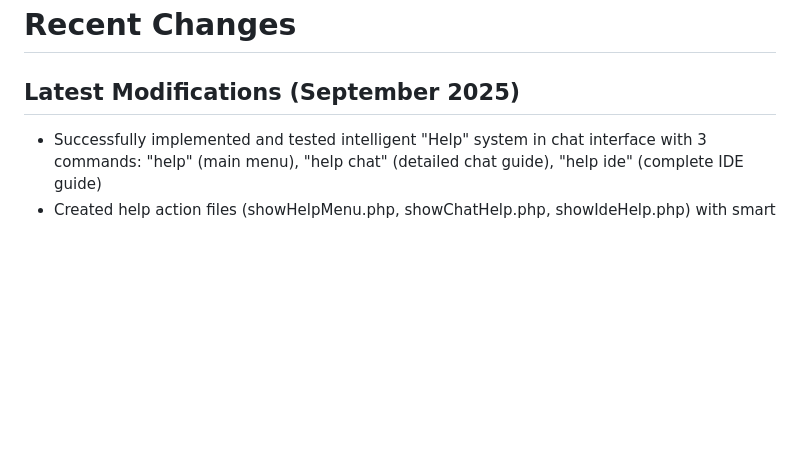
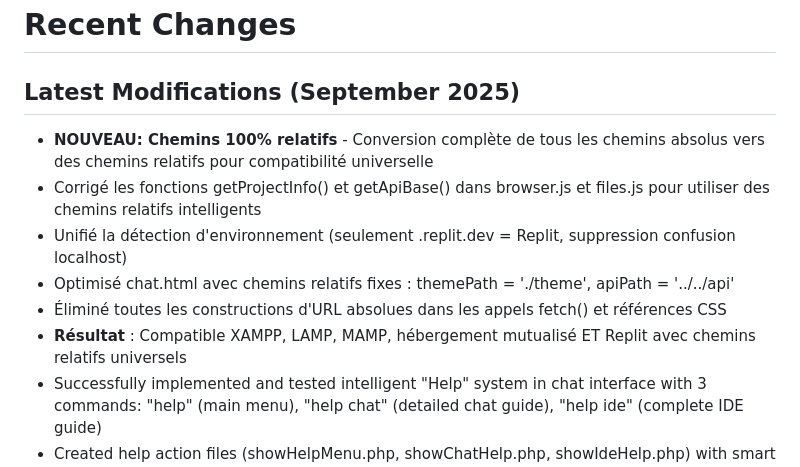
Before and after one commit to amichiamine/SgcAgentOne, a Markdown page: replit.md, the part around the change. GitHub-like rendering; blank space fills up the shorter version.

Commit message:
Make all project paths relative for universal compatibility
Update replit.md to reflect the implementation of 100% relative paths across the project, fixing `getProjectInfo()` and `getApiBase()` in browser.js and files.js. This change unifies environment detection, optimizes `chat.html` with relative paths for `themePath` and `apiPath`, and removes absolute URL constructions in `fetch()` calls and CSS references, ensuring compatibility with XAMPP, LAMP, MAMP, shared hosting, and Replit.

Replit-Commit-Author: Agent
Replit-Commit-Session-Id: f748b196-6ba4-4d0f-8e01-ac53d7fcf93a
Replit-Commit-Checkpoint-Type: intermediate_checkpoint
Replit-Commit-Screenshot-Url: https://storage.googleapis.com/screenshot-production-us-central1/5f7f7049-d7c4-4509-a05c-2954a5d25a08/f748b196-6ba4-4d0f-8e01-ac53d7fcf93a/Hjkx0Hy

```diff
--- a/replit.md
+++ b/replit.md
@@ -65,6 +65,12 @@ Custom "SGC-Commander" theme with:
 # Recent Changes
 
 ## Latest Modifications (September 2025)
+- **NOUVEAU: Chemins 100% relatifs** - Conversion complète de tous les chemins absolus vers des chemins relatifs pour compatibilité universelle
+- Corrigé les fonctions getProjectInfo() et getApiBase() dans browser.js et files.js pour utiliser des chemins relatifs intelligents
+- Unifié la détection d'environnement (seulement .replit.dev = Replit, suppression confusion localhost)
+- Optimisé chat.html avec chemins relatifs fixes : themePath = './theme', apiPath = '../../api'
+- Éliminé toutes les constructions d'URL absolues dans les appels fetch() et références CSS
+- **Résultat** : Compatible XAMPP, LAMP, MAMP, hébergement mutualisé ET Replit avec chemins relatifs universels
 - Successfully implemented and tested intelligent "Help" system in chat interface with 3 commands: "help" (main menu), "help chat" (detailed chat guide), "help ide" (complete IDE guide)
 - Created help action files (showHelpMenu.php, showChatHelp.php, showIdeHelp.php) with smart content extraction from existing .md documentation files
 - Enhanced interpreter logic with exact pattern matching for help commands, resolving previous matching conflicts
```
